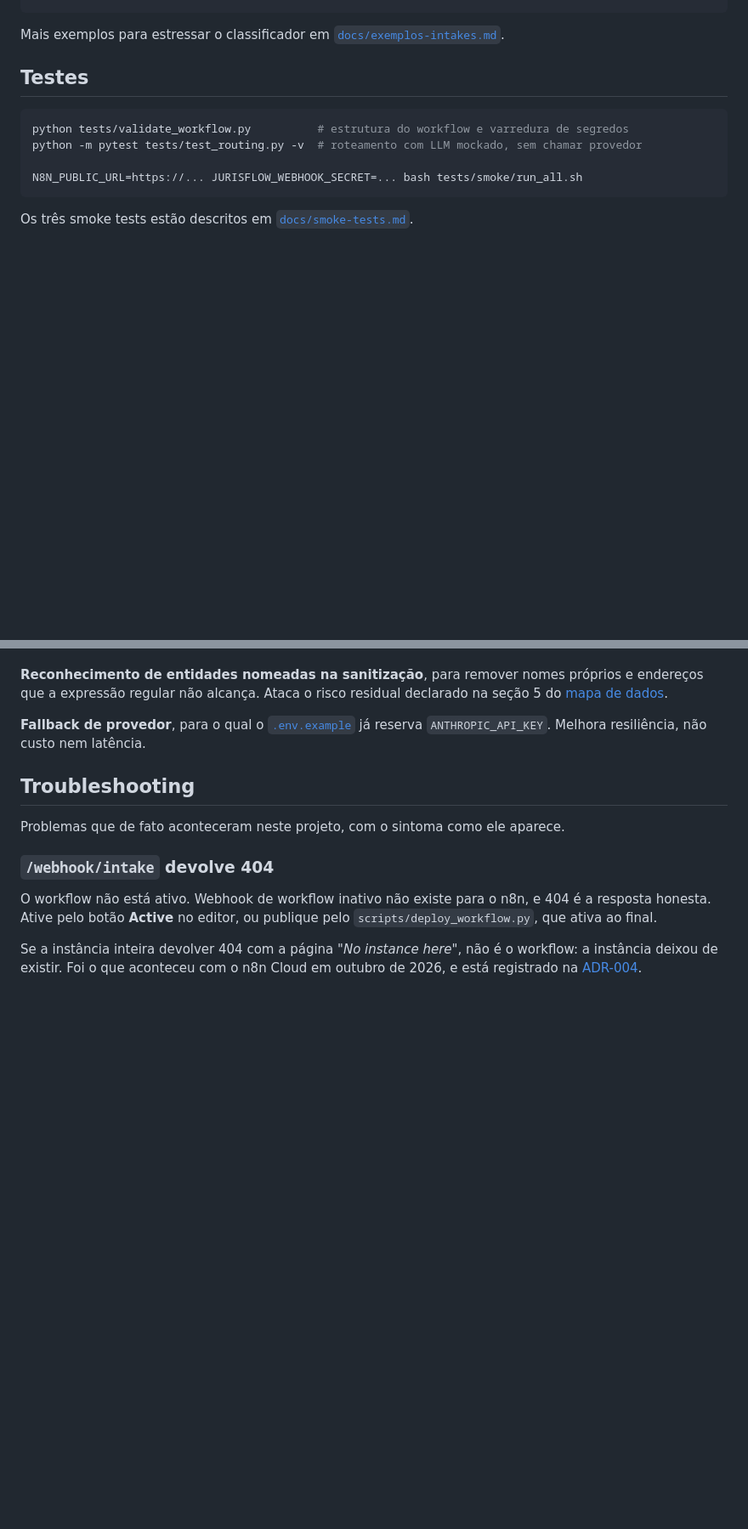
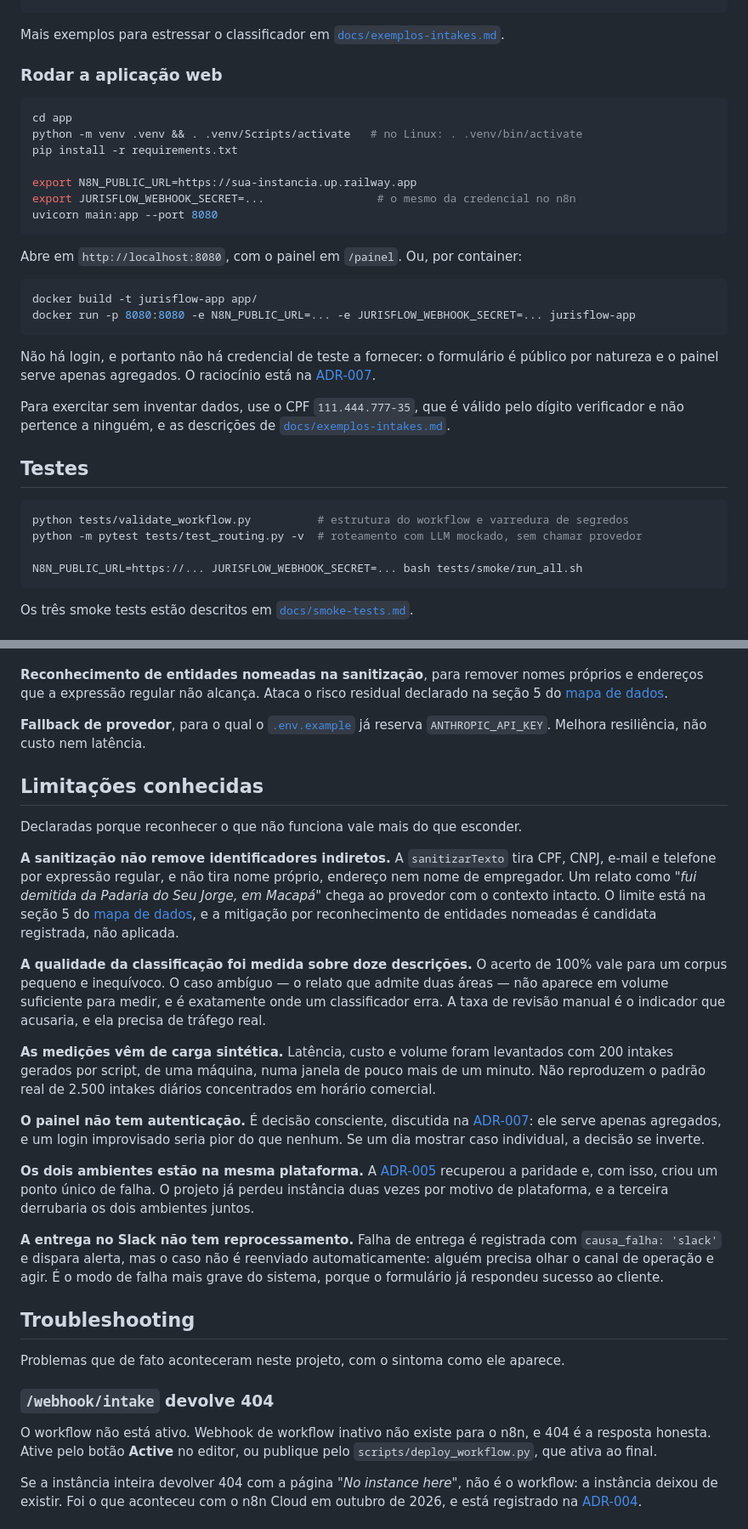
Before and after one commit to Edilene01/ai-factory-jurisflow, a Markdown page: README.md, 2 parts joined by grey strips. Shown at 85% size. Rendered like a GitHub page; blank space fills up the shorter version.

````diff
--- a/README.md
+++ b/README.md
@@ -89,6 +122,33 @@ curl -X POST http://localhost:5678/webhook/intake \
 ```
 
 Mais exemplos para estressar o classificador em [`docs/exemplos-intakes.md`](docs/exemplos-intakes.md).
+
+### Rodar a aplicação web
+
+```bash
+cd app
+python -m venv .venv && . .venv/Scripts/activate   # no Linux: . .venv/bin/activate
+pip install -r requirements.txt
+
+export N8N_PUBLIC_URL=https://sua-instancia.up.railway.app
+export JURISFLOW_WEBHOOK_SECRET=...                 # o mesmo da credencial no n8n
+uvicorn main:app --port 8080
+```
+
+Abre em `http://localhost:8080`, com o painel em `/painel`. Ou, por container:
+
+```bash
+docker build -t jurisflow-app app/
+docker run -p 8080:8080 -e N8N_PUBLIC_URL=... -e JURISFLOW_WEBHOOK_SECRET=... jurisflow-app
+```
+
+Não há login, e portanto não há credencial de teste a fornecer: o formulário é público por
+natureza e o painel serve apenas agregados. O raciocínio está na
+[ADR-007](docs/adr/ADR-007-aplicacao-web-com-ponte-para-o-n8n.md).
+
+Para exercitar sem inventar dados, use o CPF `111.444.777-35`, que é válido pelo dígito
+verificador e não pertence a ninguém, e as descrições de
+[`docs/exemplos-intakes.md`](docs/exemplos-intakes.md).
 
 ## Testes
 
@@ -327,6 +387,40 @@ endereços que a expressão regular não alcança. Ataca o risco residual declar
 **Fallback de provedor**, para o qual o [`.env.example`](.env.example) já reserva
 `ANTHROPIC_API_KEY`. Melhora resiliência, não custo nem latência.
 
+## Limitações conhecidas
+
+Declaradas porque reconhecer o que não funciona vale mais do que esconder.
+
+**A sanitização não remove identificadores indiretos.** A `sanitizarTexto` tira CPF, CNPJ,
+e-mail e telefone por expressão regular, e não tira nome próprio, endereço nem nome de
+empregador. Um relato como *"fui demitida da Padaria do Seu Jorge, em Macapá"* chega ao
+provedor com o contexto intacto. O limite está na seção 5 do
+[mapa de dados](docs/lgpd/mapa-dados-pessoais.md), e a mitigação por reconhecimento de
+entidades nomeadas é candidata registrada, não aplicada.
+
+**A qualidade da classificação foi medida sobre doze descrições.** O acerto de 100% vale para
+um corpus pequeno e inequívoco. O caso ambíguo — o relato que admite duas áreas — não aparece
+em volume suficiente para medir, e é exatamente onde um classificador erra. A taxa de revisão
+manual é o indicador que acusaria, e ela precisa de tráfego real.
+
+**As medições vêm de carga sintética.** Latência, custo e volume foram levantados com 200
+intakes gerados por script, de uma máquina, numa janela de pouco mais de um minuto. Não
+reproduzem o padrão real de 2.500 intakes diários concentrados em horário comercial.
+
+**O painel não tem autenticação.** É decisão consciente, discutida na
+[ADR-007](docs/adr/ADR-007-aplicacao-web-com-ponte-para-o-n8n.md): ele serve apenas agregados,
+e um login improvisado seria pior do que nenhum. Se um dia mostrar caso individual, a decisão
+se inverte.
+
+**Os dois ambientes estão na mesma plataforma.** A [ADR-005](docs/adr/ADR-005-railway-nos-dois-ambientes.md)
+recuperou a paridade e, com isso, criou um ponto único de falha. O projeto já perdeu instância
+duas vezes por motivo de plataforma, e a terceira derrubaria os dois ambientes juntos.
+
+**A entrega no Slack não tem reprocessamento.** Falha de entrega é registrada com
+`causa_falha: 'slack'` e dispara alerta, mas o caso não é reenviado automaticamente: alguém
+precisa olhar o canal de operação e agir. É o modo de falha mais grave do sistema, porque o
+formulário já respondeu sucesso ao cliente.
+
 ## Troubleshooting
 
 Problemas que de fato aconteceram neste projeto, com o sintoma como ele aparece.
````
Also changed, not shown: other parts of README.md (+33 -0 lines), docs/adr/ADR-007-aplicacao-web-com-ponte-para-o-n8n.md (added, +97 -0 lines), docs/adr/README.md (+1 -0 lines), docs/capturas/01-intake-formulario.jpg (added), docs/capturas/02-intake-resultado.jpg (added), docs/capturas/03-painel-operacao.jpg (added), docs/capturas/04-limite-de-taxa.jpg (added), 9 other files.
